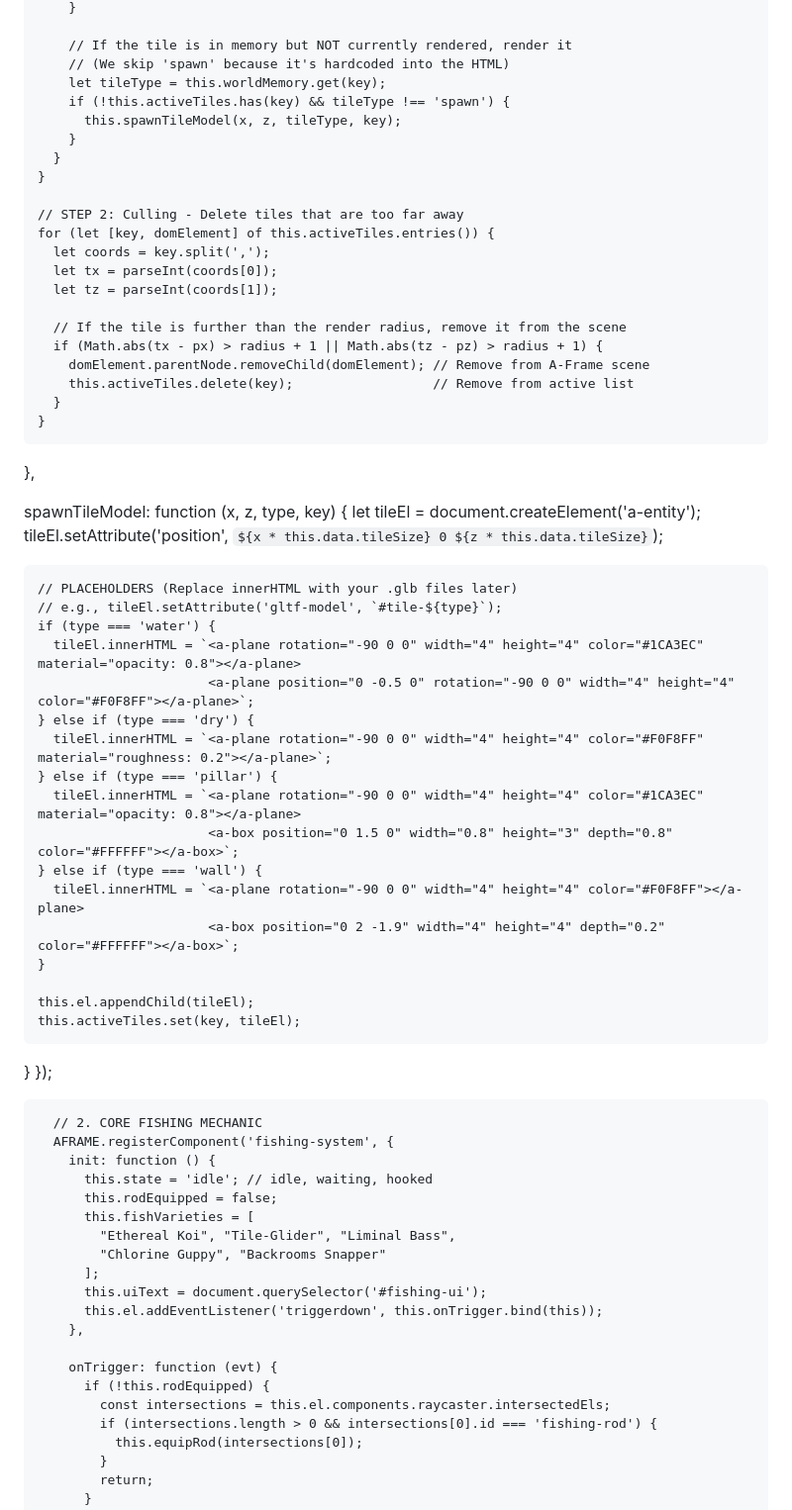
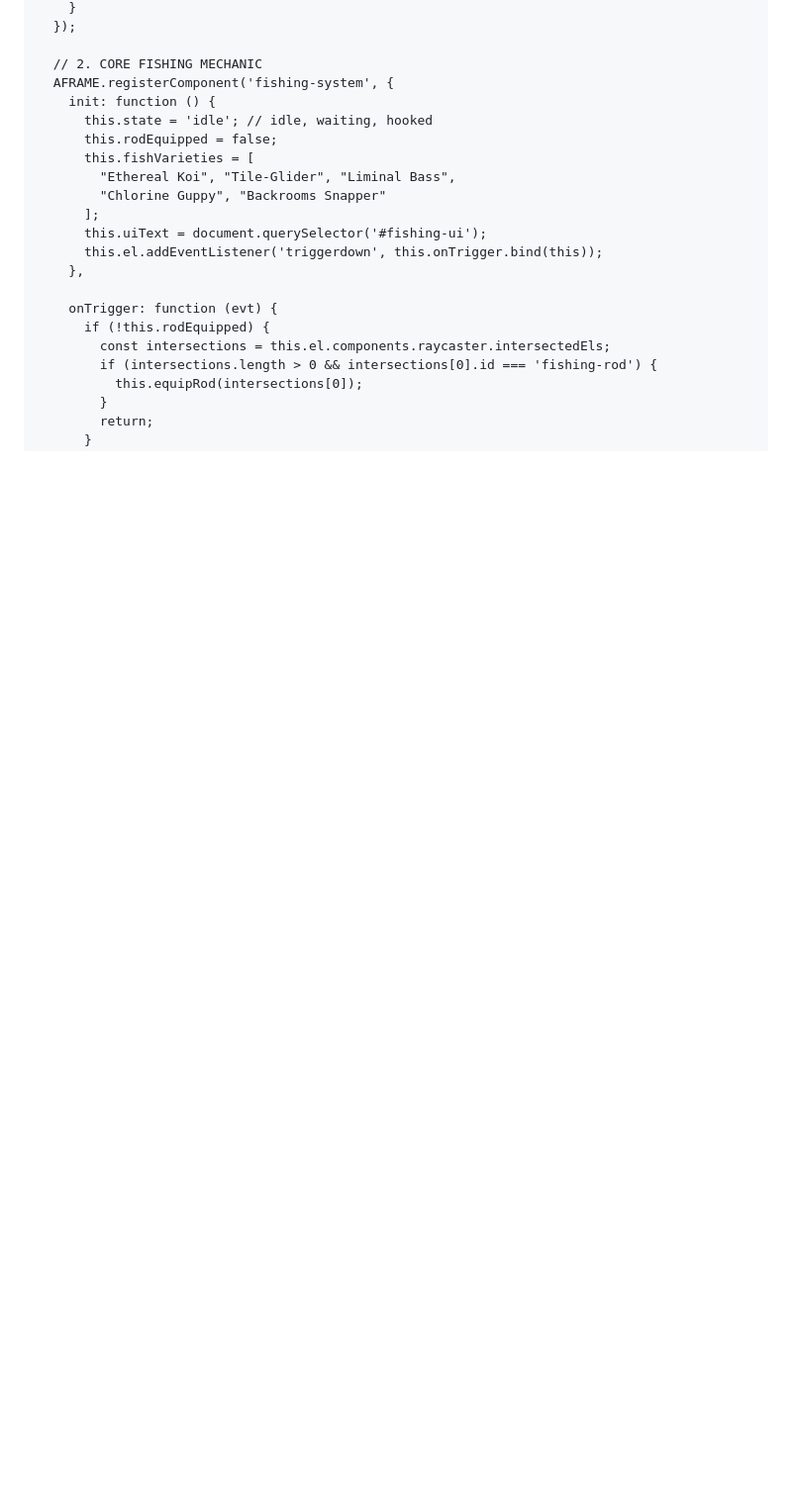
Before and after one commit to CervidSunset/CervidSunset.github.io, a Markdown page: README.md, the part around one of its changes. Shown at 99% size. Rendered like a GitHub page; blank space fills up the shorter version.

```diff
--- a/README.md
+++ b/README.md
@@ -70,51 +52,5 @@ AFRAME.registerComponent('infinite-poolrooms', {
         }
-
-        // If the tile is in memory but NOT currently rendered, render it
-        // (We skip 'spawn' because it's hardcoded into the HTML)
-        let tileType = this.worldMemory.get(key);
-        if (!this.activeTiles.has(key) && tileType !== 'spawn') {
-          this.spawnTileModel(x, z, tileType, key);
-        }
-      }
-    }
-
-    // STEP 2: Culling - Delete tiles that are too far away
-    for (let [key, domElement] of this.activeTiles.entries()) {
-      let coords = key.split(',');
-      let tx = parseInt(coords[0]);
-      let tz = parseInt(coords[1]);
-
-      // If the tile is further than the render radius, remove it from the scene
-      if (Math.abs(tx - px) > radius + 1 || Math.abs(tz - pz) > radius + 1) {
-        domElement.parentNode.removeChild(domElement); // Remove from A-Frame scene
-        this.activeTiles.delete(key);                  // Remove from active list
-      }
-    }
-  },
-
-  spawnTileModel: function (x, z, type, key) {
-    let tileEl = document.createElement('a-entity');
-    tileEl.setAttribute('position', `${x * this.data.tileSize} 0 ${z * this.data.tileSize}`);
-
-    // PLACEHOLDERS (Replace innerHTML with your .glb files later)
-    // e.g., tileEl.setAttribute('gltf-model', `#tile-${type}`);
-    if (type === 'water') {
-      tileEl.innerHTML = `<a-plane rotation="-90 0 0" width="4" height="4" color="#1CA3EC" material="opacity: 0.8"></a-plane>
-                          <a-plane position="0 -0.5 0" rotation="-90 0 0" width="4" height="4" color="#F0F8FF"></a-plane>`;
-    } else if (type === 'dry') {
-      tileEl.innerHTML = `<a-plane rotation="-90 0 0" width="4" height="4" color="#F0F8FF" material="roughness: 0.2"></a-plane>`;
-    } else if (type === 'pillar') {
-      tileEl.innerHTML = `<a-plane rotation="-90 0 0" width="4" height="4" color="#1CA3EC" material="opacity: 0.8"></a-plane>
-                          <a-box position="0 1.5 0" width="0.8" height="3" depth="0.8" color="#FFFFFF"></a-box>`;
-    } else if (type === 'wall') {
-      tileEl.innerHTML = `<a-plane rotation="-90 0 0" width="4" height="4" color="#F0F8FF"></a-plane>
-                          <a-box position="0 2 -1.9" width="4" height="4" depth="0.2" color="#FFFFFF"></a-box>`;
-    }
-
-    this.el.appendChild(tileEl);
-    this.activeTiles.set(key, tileEl);
-  }
-});
+      });
 
       // 2. CORE FISHING MECHANIC
       AFRAME.registerComponent('fishing-system', {
```
Also changed, not shown: other parts of README.md (+35 -53 lines).
